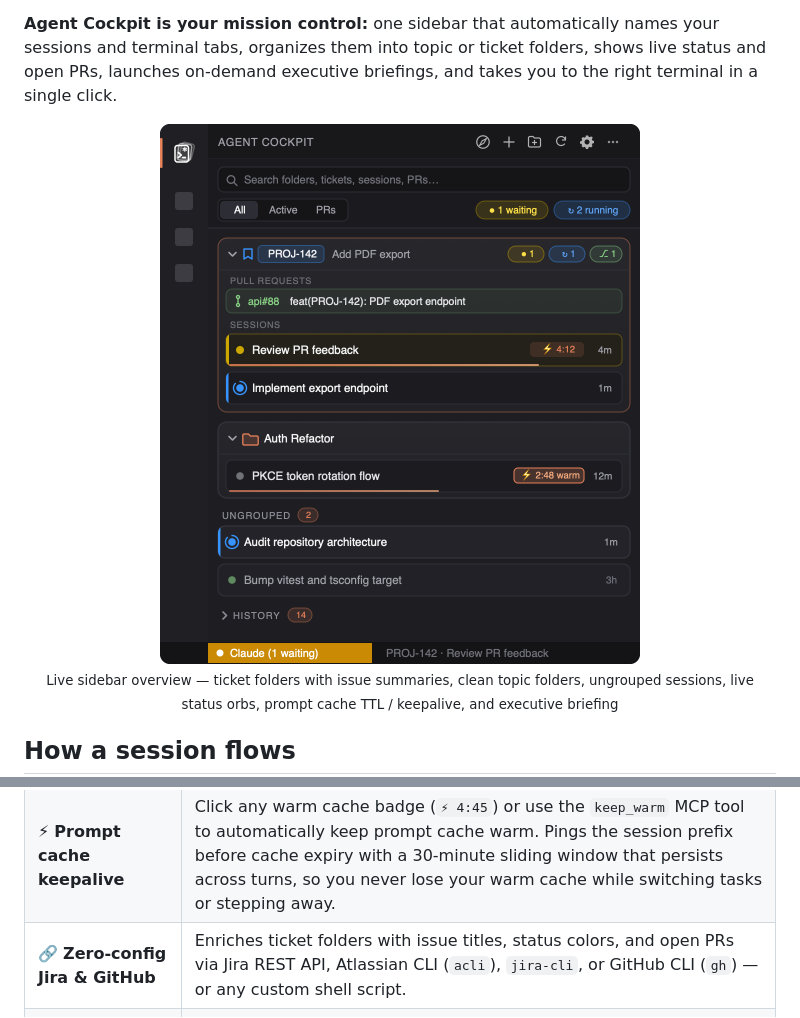
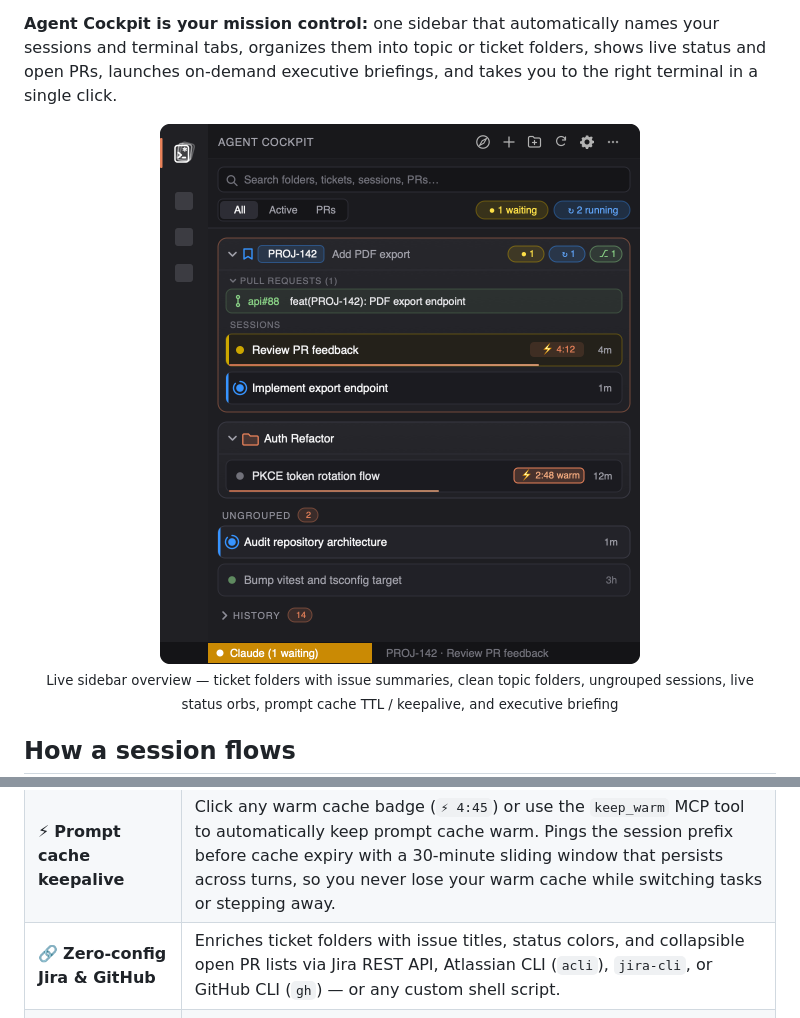
Before and after one commit to kaiketsu-labs/agent-cockpit, a Markdown page: README.md, 2 parts joined by grey strips. Rendered like a GitHub page; pictures changed too: assets/sidebar.png.

Commit message:
feat(vscode): allow collapsing pull request lists (#61)
* feat(vscode): allow collapsing pull request lists

* docs: update sidebar visual and README for collapsible PR list

```diff
--- a/README.md
+++ b/README.md
@@ -65,7 +65,7 @@ You don't need to change how you use Claude Code or memorize slash commands:
 | 🧭 **Executive Briefing** | Launch an on-demand catch-up session powered by Sonnet with one click on the titlebar compass icon (`$(compass)`). Streams and parses active transcripts (stripping tool spam) and gives a 10-second traffic-light dashboard (🟢 On track, 🟡 Waiting on input, 🔴 Blockers) and exactly one prioritized next action. |
 | ⏱️ **Prompt cache countdown** | Tracks each session's 5m / 1h prompt cache TTL with a countdown badge (`⚡ 4:12`) so you can reply before a warm cache goes cold. |
 | ⚡ **Prompt cache keepalive** | Click any warm cache badge (`⚡ 4:45`) or use the `keep_warm` MCP tool to automatically keep prompt cache warm. Pings the session prefix before cache expiry with a 30-minute sliding window that persists across turns, so you never lose your warm cache while switching tasks or stepping away. |
-| 🔗 **Zero-config Jira & GitHub** | Enriches ticket folders with issue titles, status colors, and open PRs via Jira REST API, Atlassian CLI (`acli`), `jira-cli`, or GitHub CLI (`gh`) — or any custom shell script. |
+| 🔗 **Zero-config Jira & GitHub** | Enriches ticket folders with issue titles, status colors, and collapsible open PR lists via Jira REST API, Atlassian CLI (`acli`), `jira-cli`, or GitHub CLI (`gh`) — or any custom shell script. |
 | 🎯 **Scoped PR & issue lookup** | Automatically scopes GitHub searches to your repository or organization (`agentCockpit.githubOrg`) so you never get false matches from unrelated public repositories. Click the `⚙️` gear icon to instantly toggle scope between Organization, specific Repositories, or Disabled. |
 | 🧹 **Self-tidying & drag-and-drop** | Drag and drop sessions to reorder them within or across folders (persisting custom order over automatic sorting), or use inline hover actions to rename, move, or archive. Inactive sessions and closed tickets automatically archive to **History**. |
 
```
Also changed, not shown: 3 other files.
